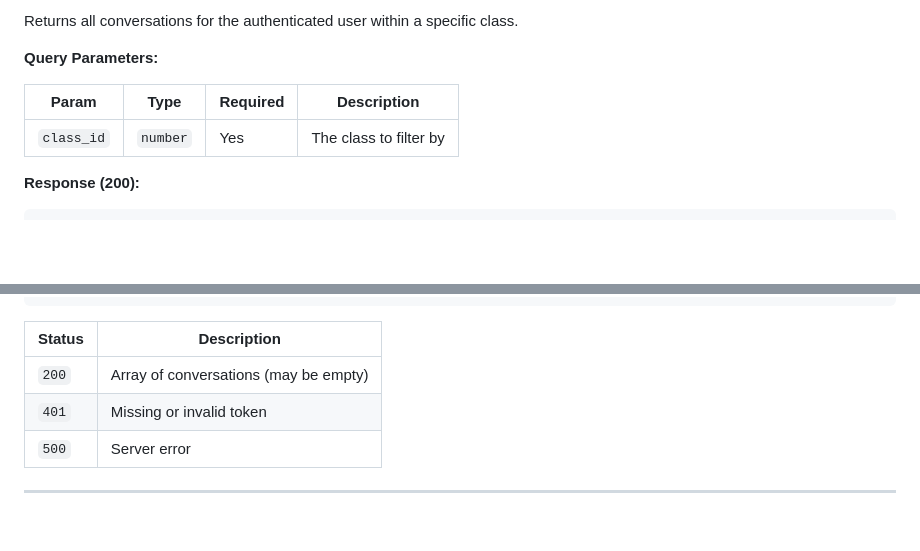
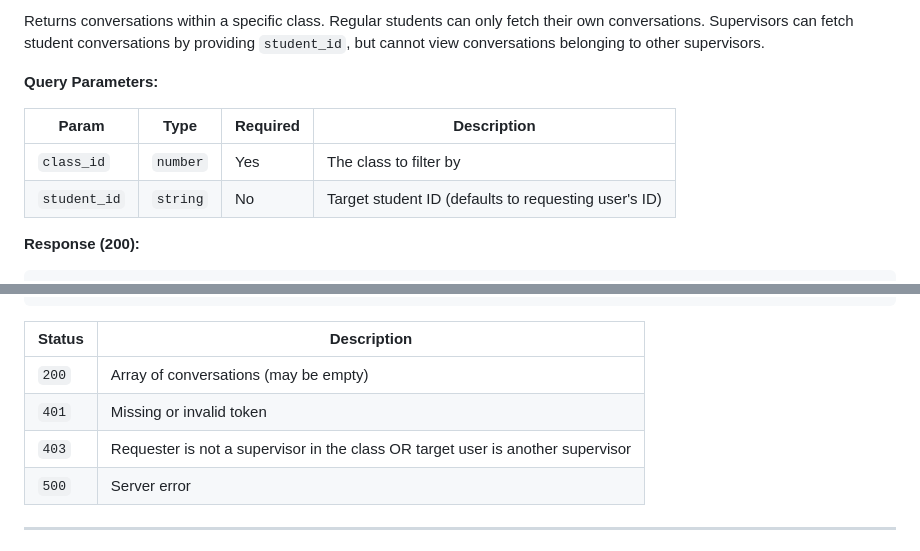
Before and after one commit to anonymous-basenji/gotutor-ai, a Markdown page: backend/README.md, 2 parts joined by grey strips. GitHub-like rendering; blank space fills up the shorter version.

Commit message:
Update backend README

```diff
--- a/backend/README.md
+++ b/backend/README.md
@@ -269,11 +340,12 @@ Adds the authenticated user to a class with a given role. Uses upsert with `igno
 
-Returns all conversations for the authenticated user within a specific class.
+Returns conversations within a specific class. Regular students can only fetch their own conversations. Supervisors can fetch student conversations by providing `student_id`, but cannot view conversations belonging to other supervisors.
 
 **Query Parameters:**
 
-| Param      | Type     | Required | Description        |
-| ---------- | -------- | -------- | ------------------ |
-| `class_id` | `number` | Yes      | The class to filter by |
+| Param        | Type     | Required | Description        |
+| ------------ | -------- | -------- | ------------------ |
+| `class_id`   | `number` | Yes      | The class to filter by |
+| `student_id` | `string` | No       | Target student ID (defaults to requesting user's ID) |
 
 **Response (200):**
 
@@ -292,6 +364,7 @@ Returns all conversations for the authenticated user within a specific class.
 | ------ | ----------- |
 | `200`  | Array of conversations (may be empty) |
 | `401`  | Missing or invalid token |
+| `403`  | Requester is not a supervisor in the class OR target user is another supervisor |
 | `500`  | Server error |
 
 ---
```
Also changed, not shown: other parts of backend/README.md (+72 -1 lines).
